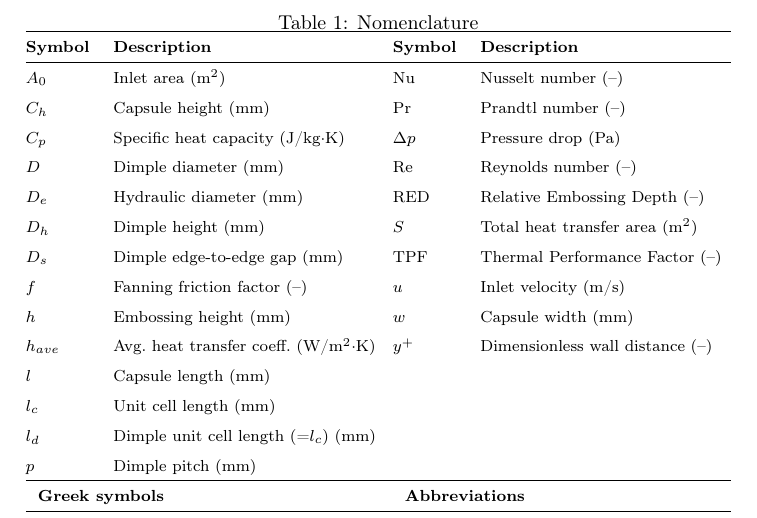
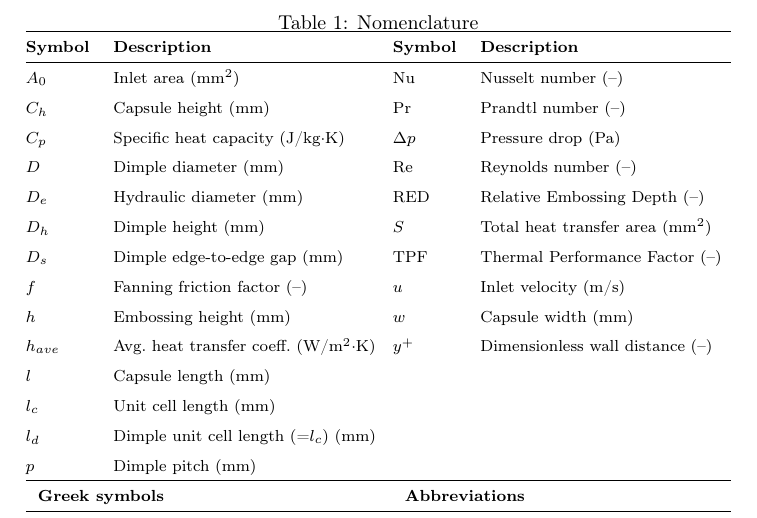
Before and after one commit to Cskar10/MDPI-Energies-Manuscript, a LaTeX paper (manuscript_ICHMT.tex): part of page 3 of 50, cut so that both start at the same text. Compiled offline with pdfLaTeX.

Commit message:
Update manuscript terminology for consistency in units and descriptions

```diff
--- a/manuscript_ICHMT.tex
+++ b/manuscript_ICHMT.tex
@@ -72,12 +72,12 @@ CFD \sep Plate heat exchangers \sep Capsule-type PHE \sep Dimple-type PHE \sep H
 \hline
 \textbf{Symbol} & \textbf{Description} & \textbf{Symbol} & \textbf{Description} \\
 \hline
-$A_0$       & Inlet area (m$^2$) & Nu          & Nusselt number (--) \\
+$A_0$       & Inlet area (mm$^2$) & Nu          & Nusselt number (--) \\
 $C_h$       & Capsule height (mm) & Pr          & Prandtl number (--) \\
 $C_p$       & Specific heat capacity (J/kg$\cdot$K) & $\Delta p$  & Pressure drop (Pa) \\
 $D$         & Dimple diameter (mm) & Re          & Reynolds number (--) \\
 $D_e$       & Hydraulic diameter (mm) & RED         & Relative Embossing Depth (--) \\
-$D_h$       & Dimple height (mm) & $S$         & Total heat transfer area (m$^2$) \\
+$D_h$       & Dimple height (mm) & $S$         & Total heat transfer area (mm$^2$) \\
 $D_s$       & Dimple edge-to-edge gap (mm) & TPF         & Thermal Performance Factor (--) \\
 $f$         & Fanning friction factor (--) & $u$         & Inlet velocity (m/s) \\
 $h$         & Embossing height (mm) & $w$         & Capsule width (mm) \\
```
Also changed, not shown: 4 other files.
